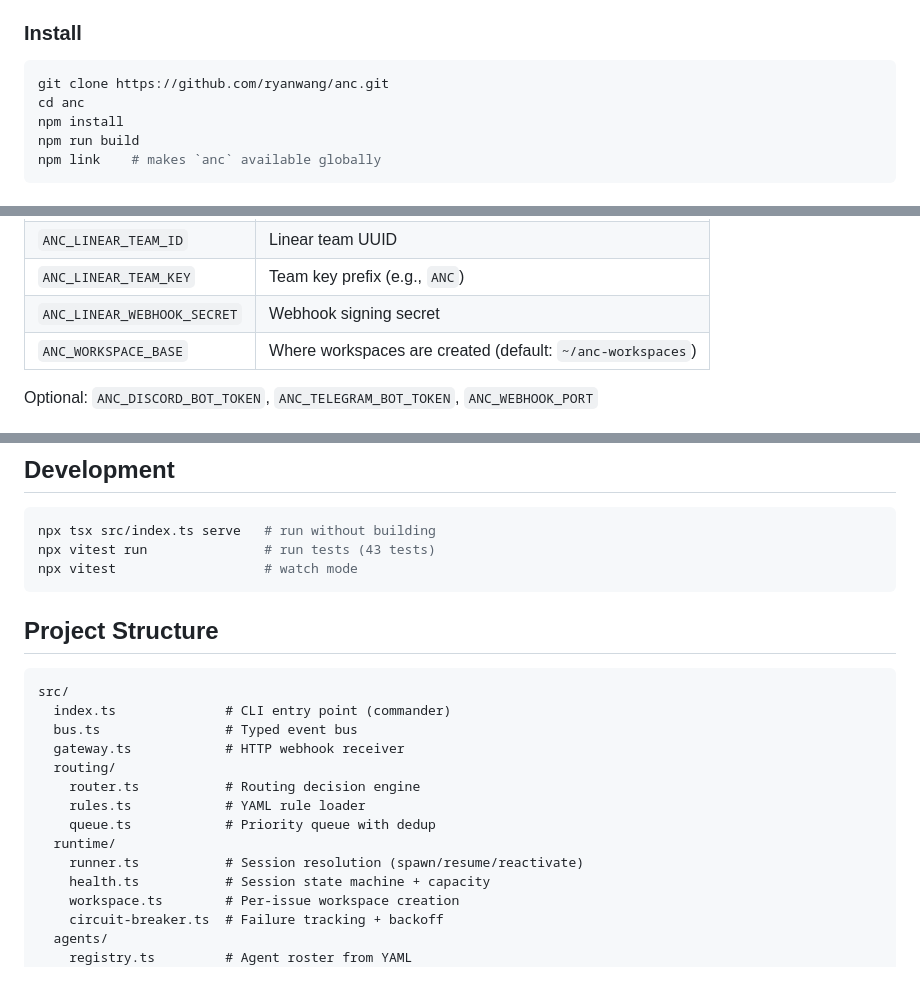
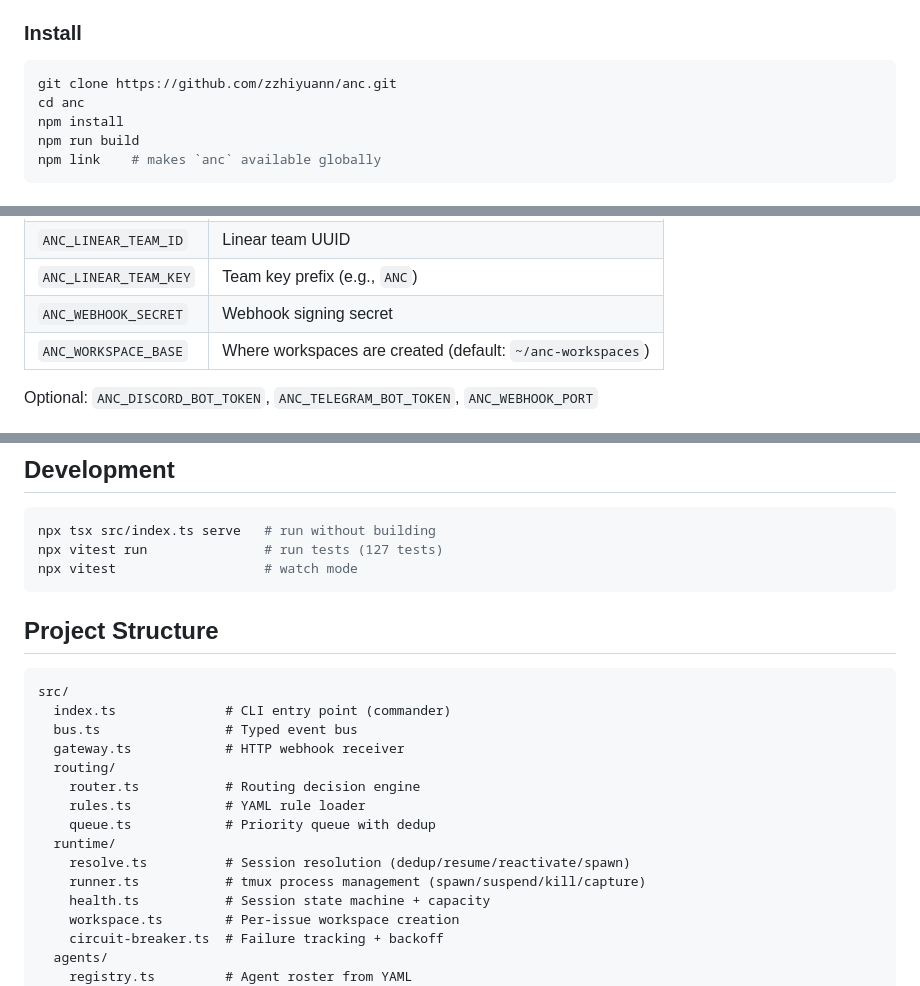
Before and after one commit to zzhiyuann/anc, a Markdown page: README.md, 3 parts joined by grey strips. Rendered like a GitHub page.

Commit message:
fix: correct typos and stale info in README
- Fix GitHub URL (ryanwang → zzhiyuann)
- Fix env var name (ANC_LINEAR_WEBHOOK_SECRET → ANC_WEBHOOK_SECRET)
- Update test count (43 → 127)
- Add missing resolve.ts to project structure, fix runner.ts description

Closes ANC-58

Co-Authored-By: Claude Opus 4.6 (1M context) <noreply@anthropic.com>

````diff
--- a/README.md
+++ b/README.md
@@ -165,7 +165,7 @@ Duties use a separate capacity pool (`dutySlots`) so they never starve reactive
 ### Install
 
 ```bash
-git clone https://github.com/ryanwang/anc.git
+git clone https://github.com/zzhiyuann/anc.git
 cd anc
 npm install
 npm run build
@@ -187,7 +187,7 @@ Required variables:
 | `ANC_LINEAR_API_KEY` | Linear API key |
 | `ANC_LINEAR_TEAM_ID` | Linear team UUID |
 | `ANC_LINEAR_TEAM_KEY` | Team key prefix (e.g., `ANC`) |
-| `ANC_LINEAR_WEBHOOK_SECRET` | Webhook signing secret |
+| `ANC_WEBHOOK_SECRET` | Webhook signing secret |
 | `ANC_WORKSPACE_BASE` | Where workspaces are created (default: `~/anc-workspaces`) |
 
 Optional: `ANC_DISCORD_BOT_TOKEN`, `ANC_TELEGRAM_BOT_TOKEN`, `ANC_WEBHOOK_PORT`
@@ -213,7 +213,7 @@ Point your Linear webhook to `http://your-server:3849/webhook` (use [cloudflared
 
 ```bash
 npx tsx src/index.ts serve   # run without building
-npx vitest run               # run tests (43 tests)
+npx vitest run               # run tests (127 tests)
 npx vitest                   # watch mode
 ```
 
@@ -229,7 +229,8 @@ src/
     rules.ts            # YAML rule loader
     queue.ts            # Priority queue with dedup
   runtime/
-    runner.ts           # Session resolution (spawn/resume/reactivate)
+    resolve.ts          # Session resolution (dedup/resume/reactivate/spawn)
+    runner.ts           # tmux process management (spawn/suspend/kill/capture)
     health.ts           # Session state machine + capacity
     workspace.ts        # Per-issue workspace creation
     circuit-breaker.ts  # Failure tracking + backoff
````
